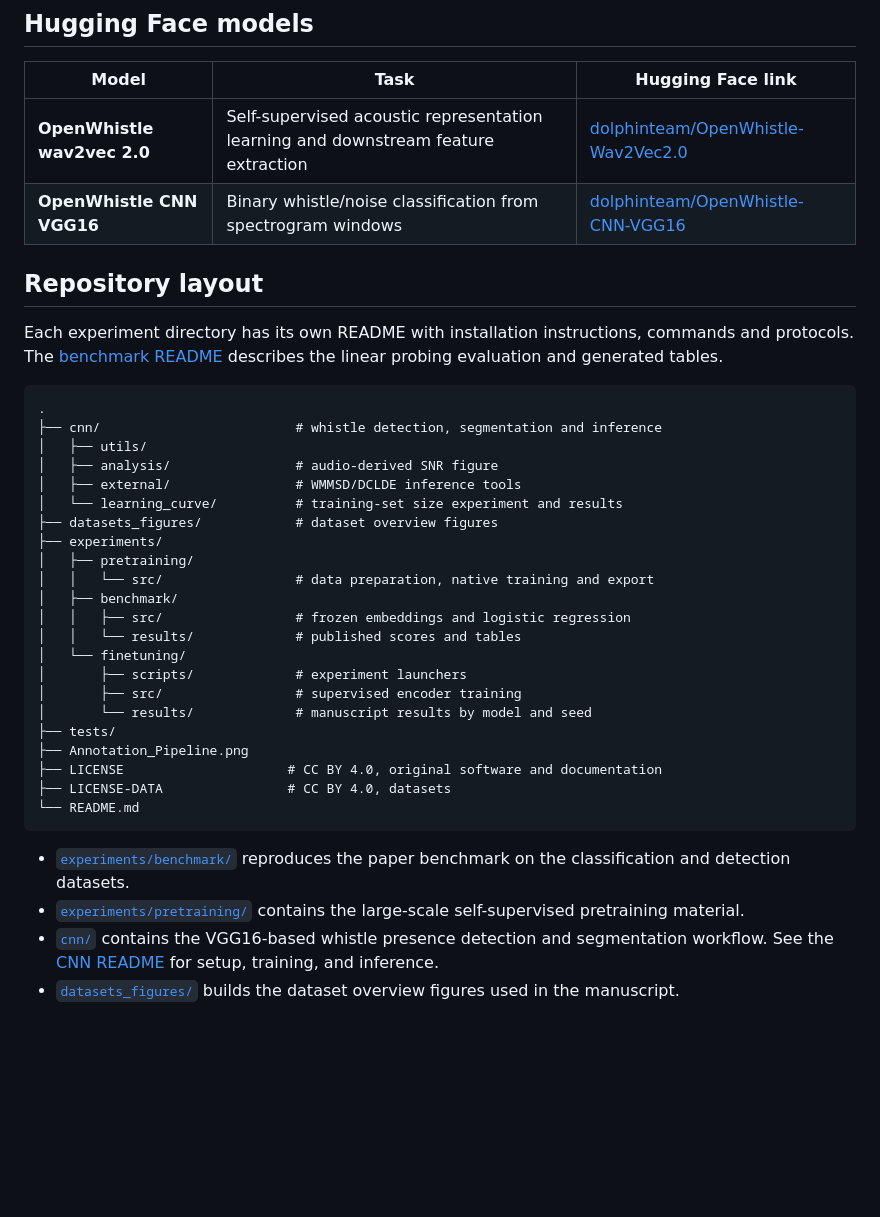
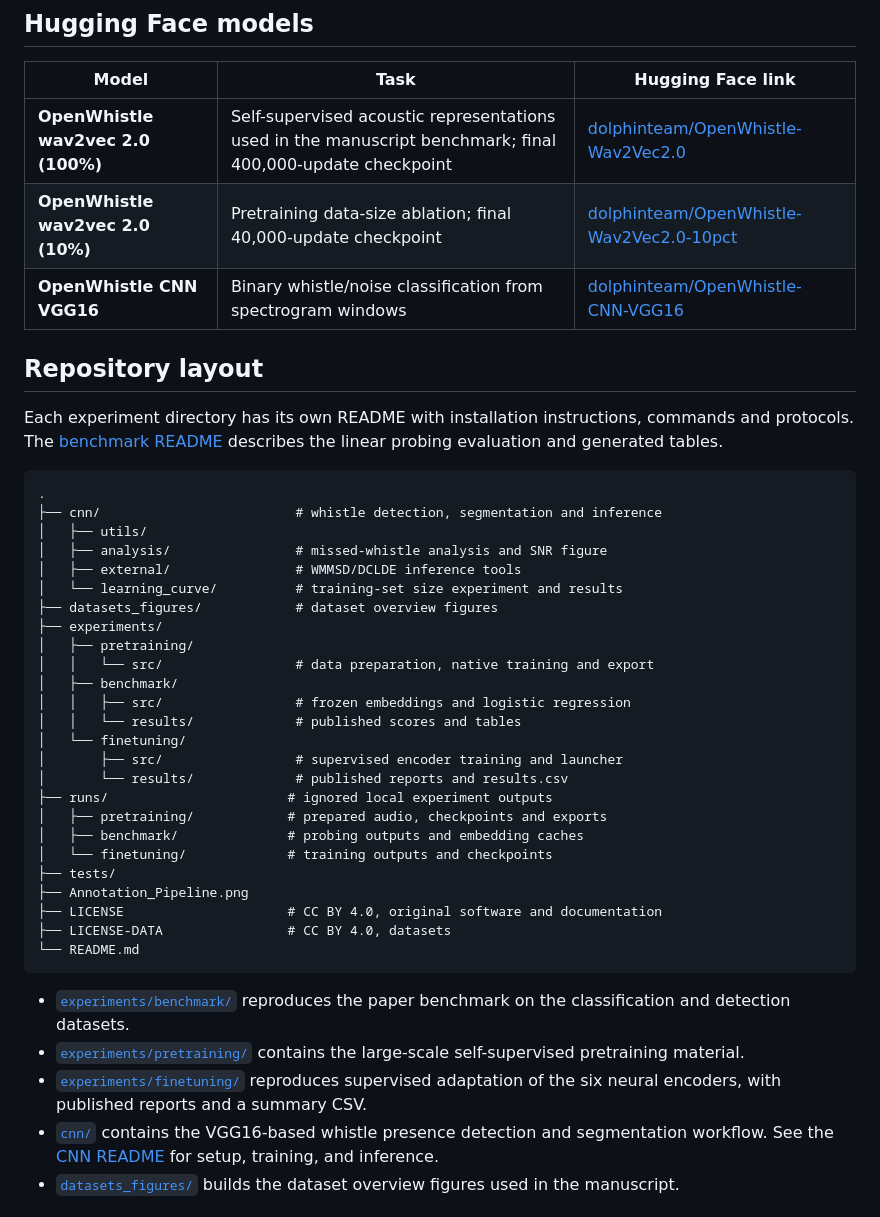
Before and after one commit to sumbre-lab/OpenWhistle, a Markdown page: README.md, the part around one of its changes. Drawn GitHub-style; blank space fills up the shorter version.

```diff
--- a/README.md
+++ b/README.md
@@ -56,7 +56,8 @@ The OpenWhistle datasets are released under **CC BY 4.0**.
 
 | Model | Task | Hugging Face link |
 |-------|------|-------------------|
-| **OpenWhistle wav2vec 2.0** | Self-supervised acoustic representation learning and downstream feature extraction | [dolphinteam/OpenWhistle-Wav2Vec2.0](https://huggingface.co/dolphinteam/OpenWhistle-Wav2Vec2.0) |
+| **OpenWhistle wav2vec 2.0 (100%)** | Self-supervised acoustic representations used in the manuscript benchmark; final 400,000-update checkpoint | [dolphinteam/OpenWhistle-Wav2Vec2.0](https://huggingface.co/dolphinteam/OpenWhistle-Wav2Vec2.0) |
+| **OpenWhistle wav2vec 2.0 (10%)** | Pretraining data-size ablation; final 40,000-update checkpoint | [dolphinteam/OpenWhistle-Wav2Vec2.0-10pct](https://huggingface.co/dolphinteam/OpenWhistle-Wav2Vec2.0-10pct) |
 | **OpenWhistle CNN VGG16** | Binary whistle/noise classification from spectrogram windows | [dolphinteam/OpenWhistle-CNN-VGG16](https://huggingface.co/dolphinteam/OpenWhistle-CNN-VGG16) |
 
 ## Repository layout
@@ -69,7 +70,7 @@ describes the linear probing evaluation and generated tables.
 .
 ├── cnn/                         # whistle detection, segmentation and inference
 │   ├── utils/
-│   ├── analysis/                # audio-derived SNR figure
+│   ├── analysis/                # missed-whistle analysis and SNR figure
 │   ├── external/                # WMMSD/DCLDE inference tools
 │   └── learning_curve/          # training-set size experiment and results
 ├── datasets_figures/            # dataset overview figures
@@ -80,9 +81,12 @@ describes the linear probing evaluation and generated tables.
 │   │   ├── src/                 # frozen embeddings and logistic regression
 │   │   └── results/             # published scores and tables
 │   └── finetuning/
-│       ├── scripts/             # experiment launchers
-│       ├── src/                 # supervised encoder training
-│       └── results/             # manuscript results by model and seed
+│       ├── src/                 # supervised encoder training and launcher
+│       └── results/             # published reports and results.csv
+├── runs/                       # ignored local experiment outputs
+│   ├── pretraining/            # prepared audio, checkpoints and exports
+│   ├── benchmark/              # probing outputs and embedding caches
+│   └── finetuning/             # training outputs and checkpoints
 ├── tests/
 ├── Annotation_Pipeline.png
 ├── LICENSE                     # CC BY 4.0, original software and documentation
@@ -92,6 +96,7 @@ describes the linear probing evaluation and generated tables.
 
 - [`experiments/benchmark/`](experiments/benchmark/) reproduces the paper benchmark on the classification and detection datasets.
 - [`experiments/pretraining/`](experiments/pretraining/) contains the large-scale self-supervised pretraining material.
+- [`experiments/finetuning/`](experiments/finetuning/) reproduces supervised adaptation of the six neural encoders, with published reports and a summary CSV.
 - [`cnn/`](cnn/) contains the VGG16-based whistle presence detection and segmentation workflow. See the [CNN README](cnn/README.md) for setup, training, and inference.
 - [`datasets_figures/`](datasets_figures/) builds the dataset overview figures used in the manuscript.
 
```
Also changed, not shown: other parts of README.md (+28 -1 lines).
